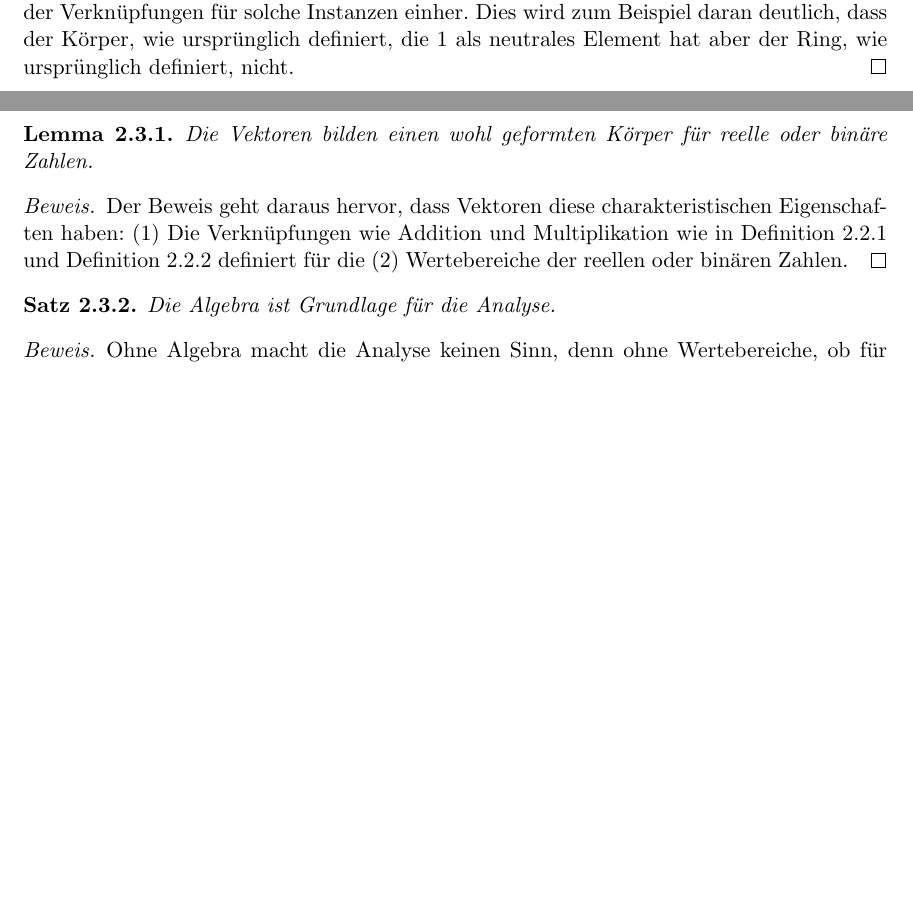
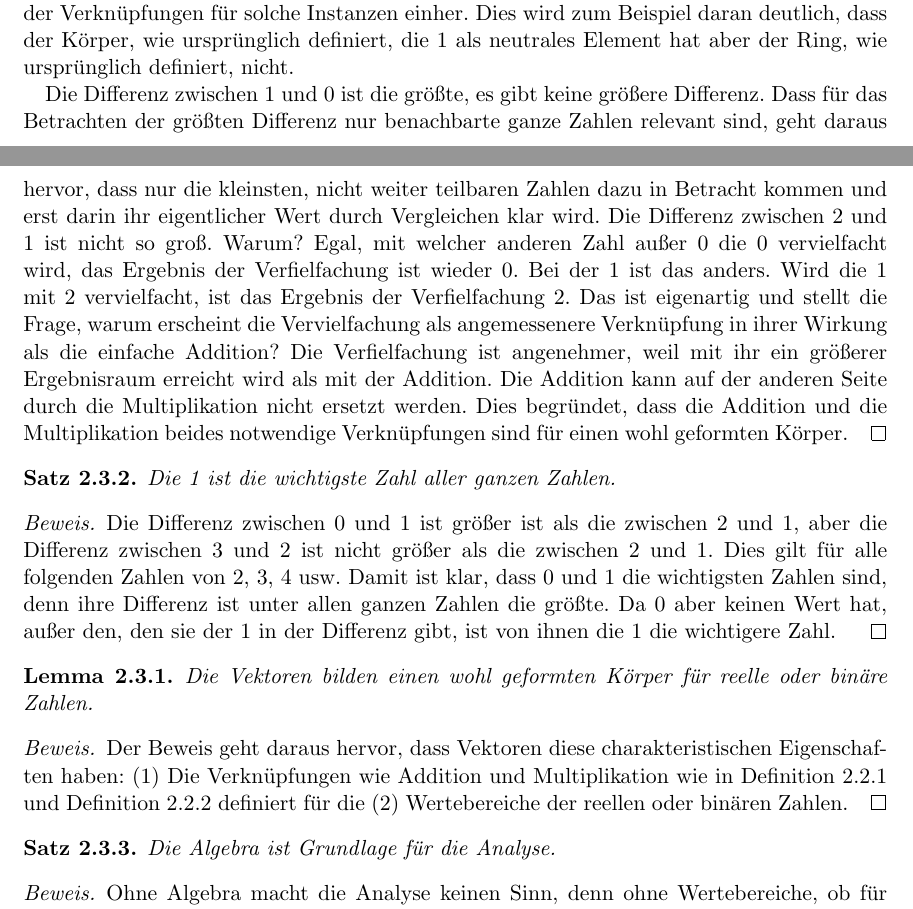
Before and after one commit to hjstephan86/algebra, a LaTeX book (doc/algebra.tex): two parts of pages 6 and 7 of 15, joined at a grey line, cut so that both start at the same text, the shorter picture padded with empty space. Compiled offline with pdfLaTeX.

Commit message:
Die 1 und die Differenz zwischen 1 und 0

```diff
--- a/doc/algebra.tex
+++ b/doc/algebra.tex
@@ -116,8 +116,16 @@ Wie verhalten sich die Vektoren hinsichtlich des neutralen Elements und des inve
 	Klar ist, je mehr charakteristische Eigenschaften ein Körper hat, desto weniger wahrscheinlich ist es, dass es Instanzen dieses Körpers auf möglichst vielen Verknüpfungen und Wertebereichen gibt. Bei der Untersuchung dieser Frage geht es um die Verknüpfungen und die Wertebereiche. Denn in ihrer Kombination wird das Ergebnis bestimmt und sichtbar, ob eine Instanz des Körpers noch Instanz des Körpers ist. Es muss also um Verknüpfungen und Wertebereiche gehen. Werden die Verknüpfungen nicht betrachtet, lässt sich kein Ergebnis berechnen, da die Instanzen miteinander noch nicht mal zu einem Ergebnis kombiniert werden. Wird der Wertebereich nicht betrachtet, lässt sich auch kein Ergebnis in einem konkreten Wertebereich wie den reellen oder binären Zahlen berechnen.
 
 	Es reicht für einen wohl geformten Körper, die Verknüpfungen und die Wertebereiche zu betrachten. Werden weitere Eigenschaften wie das neutrale oder das inverse Element als charakteristische Eigenschaften betrachtet, geht dies mit mehr Aufwand in der Anwendung der Verknüpfungen für solche Instanzen einher. Dies wird zum Beispiel daran deutlich, dass der Körper, wie ursprünglich definiert, die 1 als neutrales Element hat aber der Ring, wie ursprünglich definiert, nicht.
+
+	Die Differenz zwischen 1 und 0 ist die größte, es gibt keine größere Differenz. Dass für das Betrachten der größten Differenz nur benachbarte ganze Zahlen relevant sind, geht daraus hervor, dass nur die kleinsten, nicht weiter teilbaren Zahlen dazu in Betracht kommen und erst darin ihr eigentlicher Wert durch Vergleichen klar wird. Die Differenz zwischen 2 und 1 ist nicht so groß. Warum? Egal, mit welcher anderen Zahl außer 0 die 0 vervielfacht wird, das Ergebnis der Verfielfachung ist wieder 0. Bei der 1 ist das anders. Wird die 1 mit 2 vervielfacht, ist das Ergebnis der Verfielfachung 2. Das ist eigenartig und stellt die Frage, warum erscheint die Vervielfachung als angemessenere Verknüpfung in ihrer Wirkung als die einfache Addition? Die Verfielfachung ist angenehmer, weil mit ihr ein größerer Ergebnisraum erreicht wird als mit der Addition. Die Addition kann auf der anderen Seite durch die Multiplikation nicht ersetzt werden. Dies begründet, dass die Addition und die Multiplikation beides notwendige Verknüpfungen sind für einen wohl geformten Körper.
 \end{proof}
 
+\begin{satz}
+	Die 1 ist die wichtigste Zahl aller ganzen Zahlen.
+\end{satz}
+\begin{proof}
+	Die Differenz zwischen 0 und 1 ist größer ist als die zwischen 2 und 1, aber die Differenz zwischen 3 und 2 ist nicht größer als die zwischen 2 und 1. Dies gilt für alle folgenden Zahlen von 2, 3, 4 usw. Damit ist klar, dass 0 und 1 die wichtigsten Zahlen sind, denn ihre Differenz ist unter allen ganzen Zahlen die größte. Da 0 aber keinen Wert hat, außer den, den sie der 1 in der Differenz gibt, ist von ihnen die 1 die wichtigere Zahl.
+\end{proof}
 \begin{lemma}
 	Die Vektoren bilden einen wohl geformten Körper für reelle oder binäre Zahlen.
 \end{lemma}
```
Also changed, not shown: doc/algebra.pdf.
